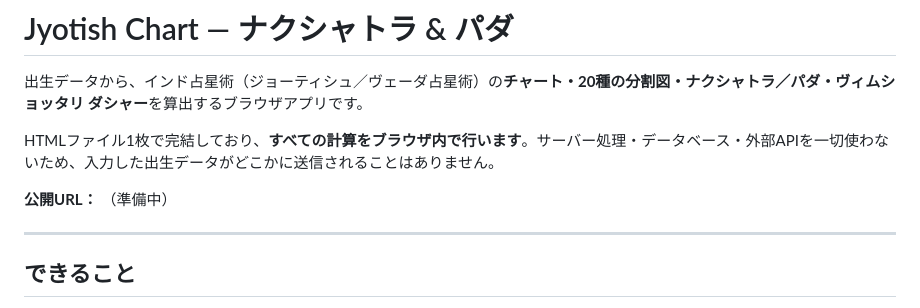
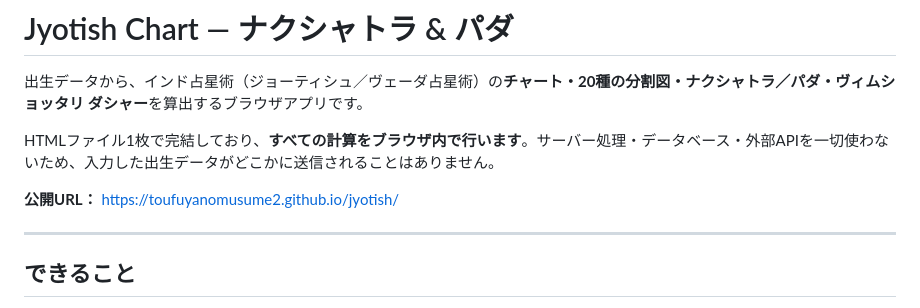
Before and after one commit to indo-senseijutsu/jyotish, a Markdown page: README.md, the part around the change. Rendered like a GitHub page.

Commit message:
Update README.md
公開URL追加
https://toufuyanomusume2.github.io/jyotish/

```diff
--- a/README.md
+++ b/README.md
@@ -4,7 +4,7 @@
 
 HTMLファイル1枚で完結しており、**すべての計算をブラウザ内で行います**。サーバー処理・データベース・外部APIを一切使わないため、入力した出生データがどこかに送信されることはありません。
 
-**公開URL：** （準備中）
+**公開URL：** https://toufuyanomusume2.github.io/jyotish/
 
 ---
 
```
